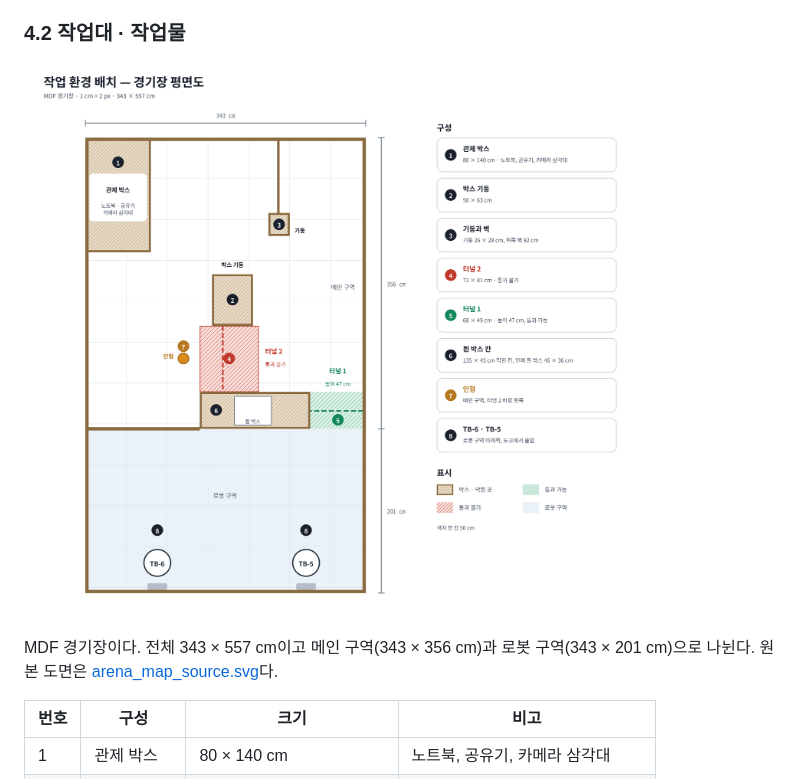
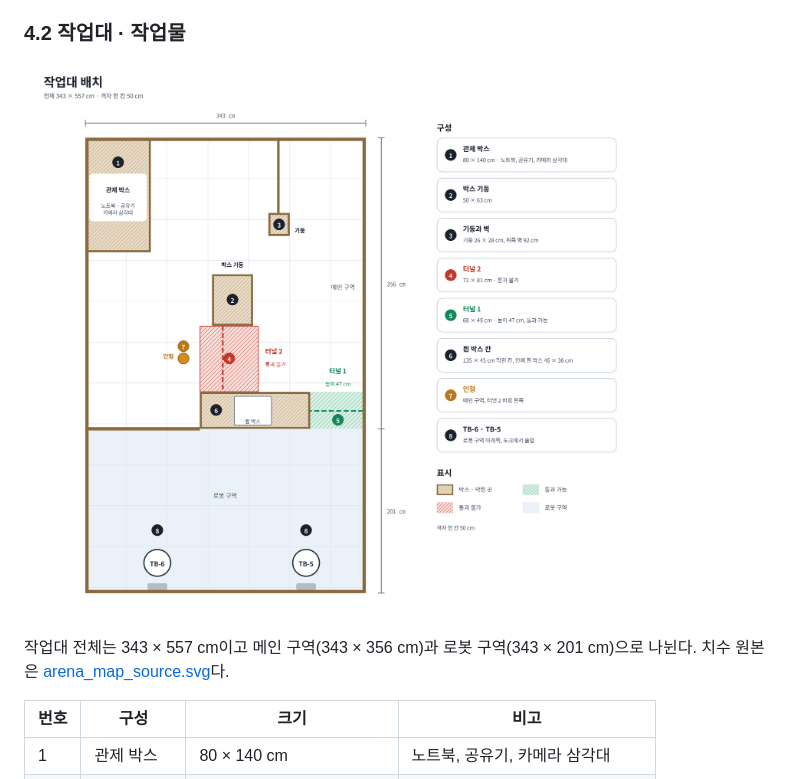
Before and after one commit to mi1nn/ROKEY-7-public, a Markdown page: README.md, the part around one of its changes. Rendered like a GitHub page; pictures changed too: docs/diagrams/arena_map.png.

Commit message:
docs(readme): 작업대 그림 제목을 「작업대 배치」로, MDF 경기장·평면도 표현 삭제
그림 제목과 부제, README 4.2 문장, 원본 SVG 하단 문구에서 「MDF 경기장」「경기장 평면도」를 뺐다.

Co-Authored-By: Claude Sonnet 5.5 <noreply@anthropic.com>

```diff
--- a/README.md
+++ b/README.md
@@ -175,5 +175,5 @@ ROKEY-7/
 
-MDF 경기장이다. 전체 343 × 557 cm이고 메인 구역(343 × 356 cm)과 로봇 구역(343 × 201 cm)으로 나뉜다. 원본 도면은 [arena_map_source.svg](docs/diagrams/arena_map_source.svg)다.
+작업대 전체는 343 × 557 cm이고 메인 구역(343 × 356 cm)과 로봇 구역(343 × 201 cm)으로 나뉜다. 치수 원본은 [arena_map_source.svg](docs/diagrams/arena_map_source.svg)다.
 
 | 번호 | 구성 | 크기 | 비고 |
 | --- | --- | --- | --- |
```
Also changed, not shown: other parts of README.md (+1 -1 lines), 2 other files.
